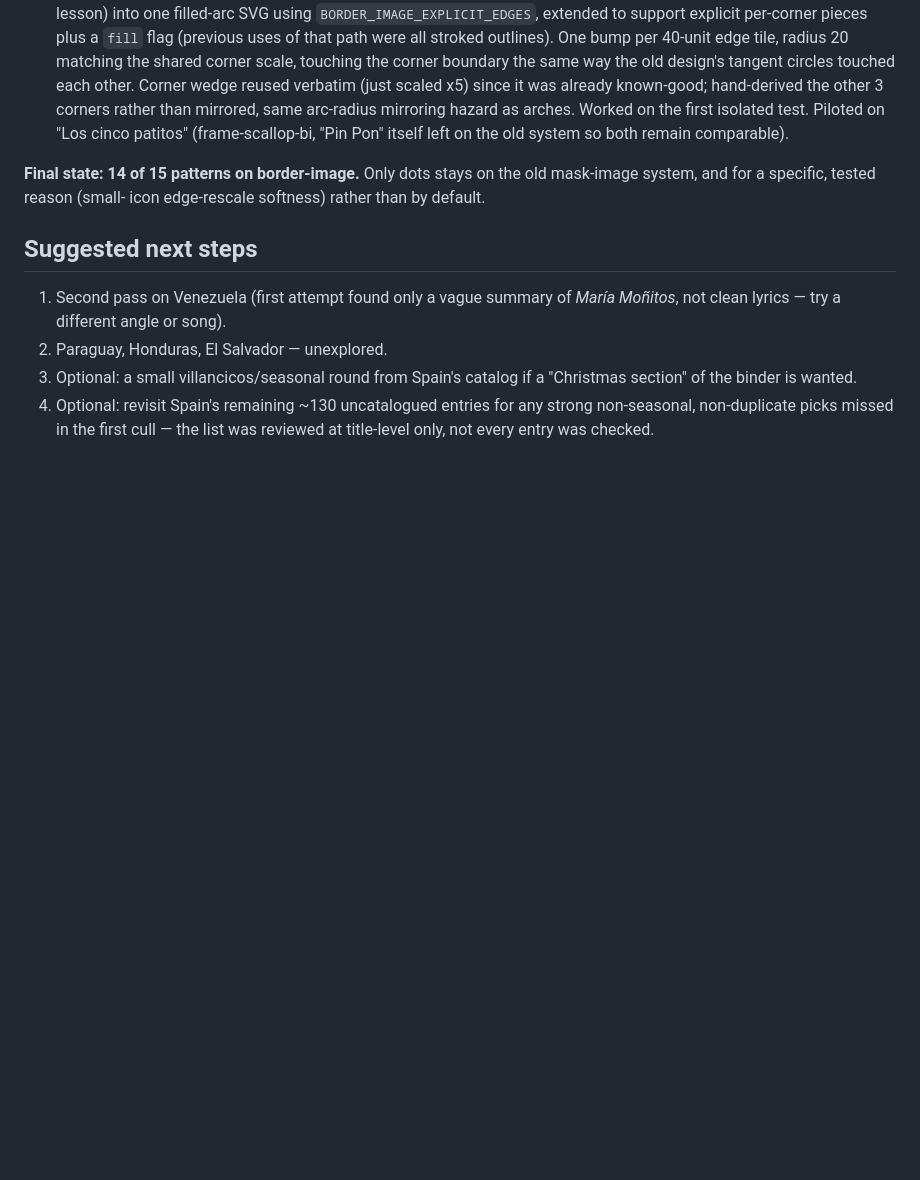
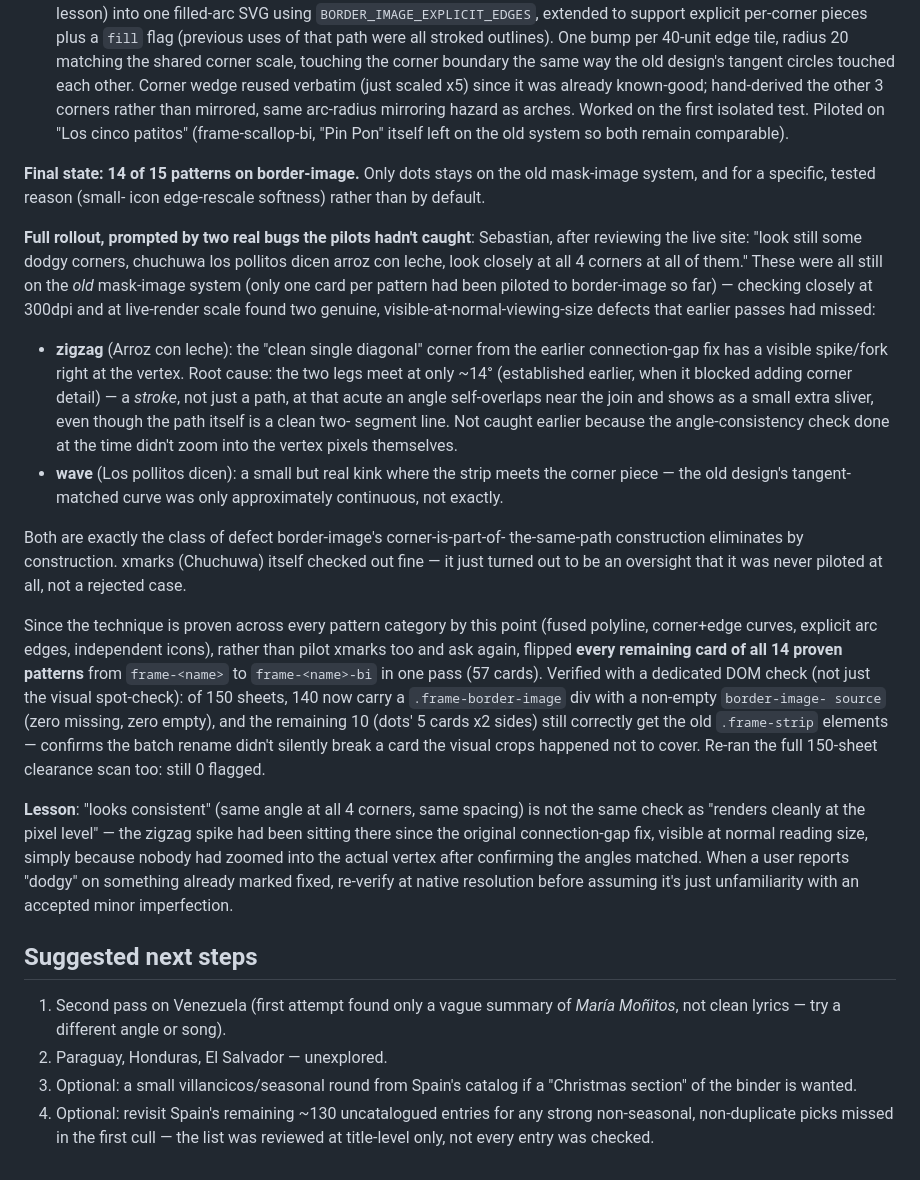
Before and after one commit to SebastianDeLaile/rimas-infantiles, a Markdown page: STATUS.md, the part around the change. Drawn GitHub-style; blank space fills up the shorter version.

Commit message:
Document the full border-image rollout and the two bugs that prompted it
Co-Authored-By: Claude Sonnet 5 <noreply@anthropic.com>
Claude-Session: https://claude.ai/code/session_011saRmvJqVKKcu7br3XL5DQ

```diff
--- a/STATUS.md
+++ b/STATUS.md
@@ -1458,6 +1458,54 @@ old strip+corner mask-image system for the reasons above.
 the old mask-image system, and for a specific, tested reason (small-
 icon edge-rescale softness) rather than by default.
 
+**Full rollout, prompted by two real bugs the pilots hadn't caught**:
+Sebastian, after reviewing the live site: "look still some dodgy
+corners, chuchuwa los pollitos dicen arroz con leche, look closely at
+all 4 corners at all of them." These were all still on the *old*
+mask-image system (only one card per pattern had been piloted to
+border-image so far) — checking closely at 300dpi and at live-render
+scale found two genuine, visible-at-normal-viewing-size defects that
+earlier passes had missed:
+
+- **zigzag** (Arroz con leche): the "clean single diagonal" corner
+  from the earlier connection-gap fix has a visible spike/fork right
+  at the vertex. Root cause: the two legs meet at only ~14° (established
+  earlier, when it blocked adding corner detail) — a *stroke*, not just
+  a path, at that acute an angle self-overlaps near the join and shows
+  as a small extra sliver, even though the path itself is a clean two-
+  segment line. Not caught earlier because the angle-consistency check
+  done at the time didn't zoom into the vertex pixels themselves.
+- **wave** (Los pollitos dicen): a small but real kink where the strip
+  meets the corner piece — the old design's tangent-matched curve was
+  only approximately continuous, not exactly.
+
+Both are exactly the class of defect border-image's corner-is-part-of-
+the-same-path construction eliminates by construction. xmarks
+(Chuchuwa) itself checked out fine — it just turned out to be an
+oversight that it was never piloted at all, not a rejected case.
+
+Since the technique is proven across every pattern category by this
+point (fused polyline, corner+edge curves, explicit arc edges,
+independent icons), rather than pilot xmarks too and ask again, flipped
+**every remaining card of all 14 proven patterns** from `frame-<name>`
+to `frame-<name>-bi` in one pass (57 cards). Verified with a dedicated
+DOM check (not just the visual spot-check): of 150 sheets, 140 now
+carry a `.frame-border-image` div with a non-empty `border-image-
+source` (zero missing, zero empty), and the remaining 10 (dots' 5
+cards x2 sides) still correctly get the old `.frame-strip` elements —
+confirms the batch rename didn't silently break a card the visual
+crops happened not to cover. Re-ran the full 150-sheet clearance scan
+too: still 0 flagged.
+
+**Lesson**: "looks consistent" (same angle at all 4 corners, same
+spacing) is not the same check as "renders cleanly at the pixel
+level" — the zigzag spike had been sitting there since the original
+connection-gap fix, visible at normal reading size, simply because
+nobody had zoomed into the actual vertex after confirming the angles
+matched. When a user reports "dodgy" on something already marked
+fixed, re-verify at native resolution before assuming it's just
+unfamiliarity with an accepted minor imperfection.
+
 ## Suggested next steps
 
 1. Second pass on Venezuela (first attempt found only a vague summary of
```
